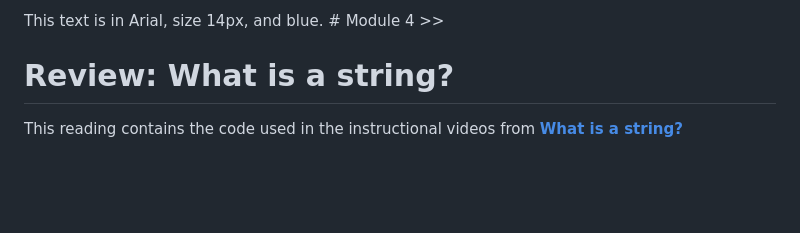
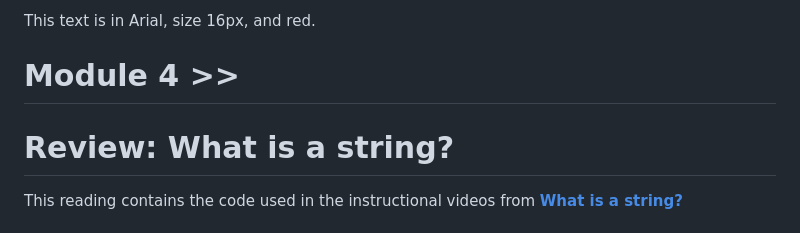
Before and after one commit to ritesh-rathod16/By_Ritesh, a Markdown page: Google_IT_Automation_with_Python/Course_1_Crash_Course_on_Python/Module_4.md, the part around the change. Rendered like a GitHub page; blank space fills up the shorter version.

```diff
--- a/Google_IT_Automation_with_Python/Course_1_Crash_Course_on_Python/Module_4.md
+++ b/Google_IT_Automation_with_Python/Course_1_Crash_Course_on_Python/Module_4.md
@@ -1,6 +1,7 @@
-<span style="font-family: Arial, sans-serif; font-size: 14px; color: blue;">
-This text is in Arial, size 14px, and blue.
+<span style="font-family: 'Arial', sans-serif; font-size: 16px; color: red;">
+This text is in Arial, size 16px, and red.
 </span>
+
 # Module 4 >>
 
 # Review: What is a string?
```
